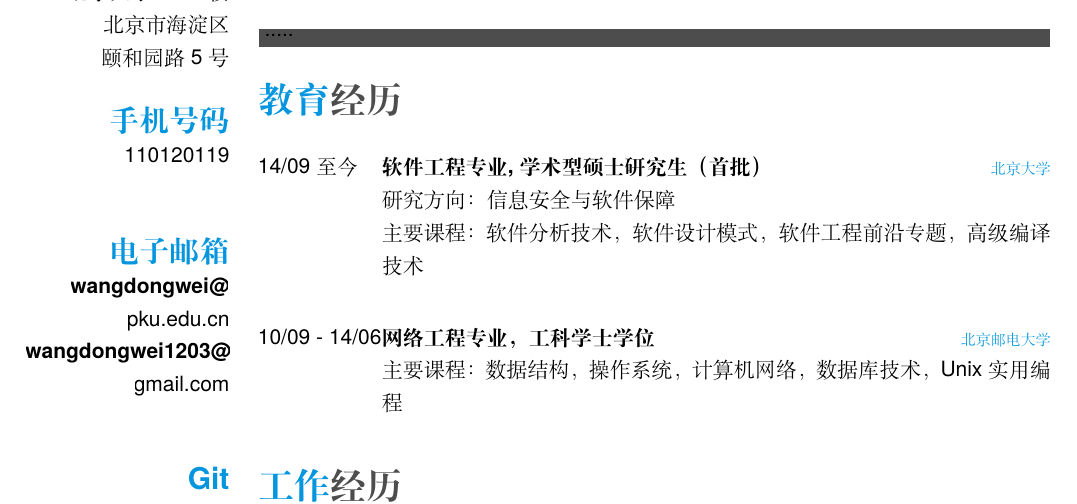
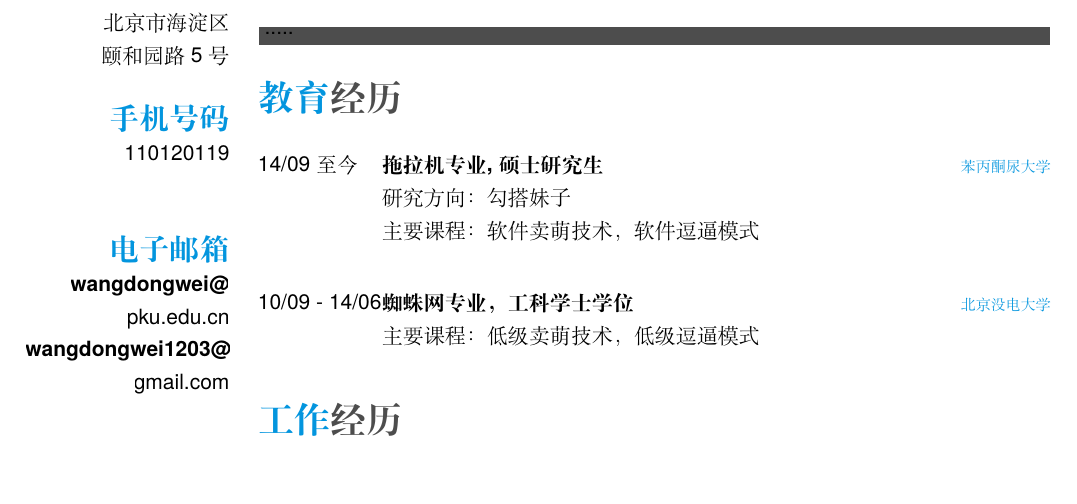
Before and after one commit to idear1203/chinesecv, a LaTeX CV (cv.tex): part of page 1 of 2, cut so that both start at the same text, the shorter picture padded with empty space. Compiled offline with XeLaTeX; a missing font is replaced by an installed copy or a similar font.

```diff
--- a/cv.tex
+++ b/cv.tex
@@ -29,7 +29,7 @@
 % In the aside, each new line forces a line break
 \begin{aside}
   \section{现居地址}
-    北京大学45乙楼
+    苯丙酮尿大学男生院
     北京市海淀区
     颐和园路5号%，100871
     ~
@@ -62,17 +62,17 @@
 \begin{entrylist}
   \entry
     {14/09 至今}
-    {软件工程专业,学术型硕士研究生（首批）}
-    {北京大学}
-    {研究方向：信息安全与软件保障\\
-    主要课程：软件分析技术， 软件设计模式，软件工程前沿专题，高级编译技术\\
+    {拖拉机专业,硕士研究生}
+    {苯丙酮尿大学}
+    {研究方向：勾搭妹子\\
+    主要课程：软件卖萌技术， 软件逗逼模式\\
     }
   \entry
     {10/09 - 14/06}
-    {网络工程专业，工科学士学位}
-    {北京邮电大学}
+    {蜘蛛网专业，工科学士学位}
+    {北京没电大学}
     {
-    主要课程： 数据结构，操作系统，计算机网络，数据库技术，Unix实用编程
+    主要课程： 低级卖萌技术，低级逗逼模式
     }
 \end{entrylist}
 
```
Also changed, not shown: cv.pdf, 5 other files.
